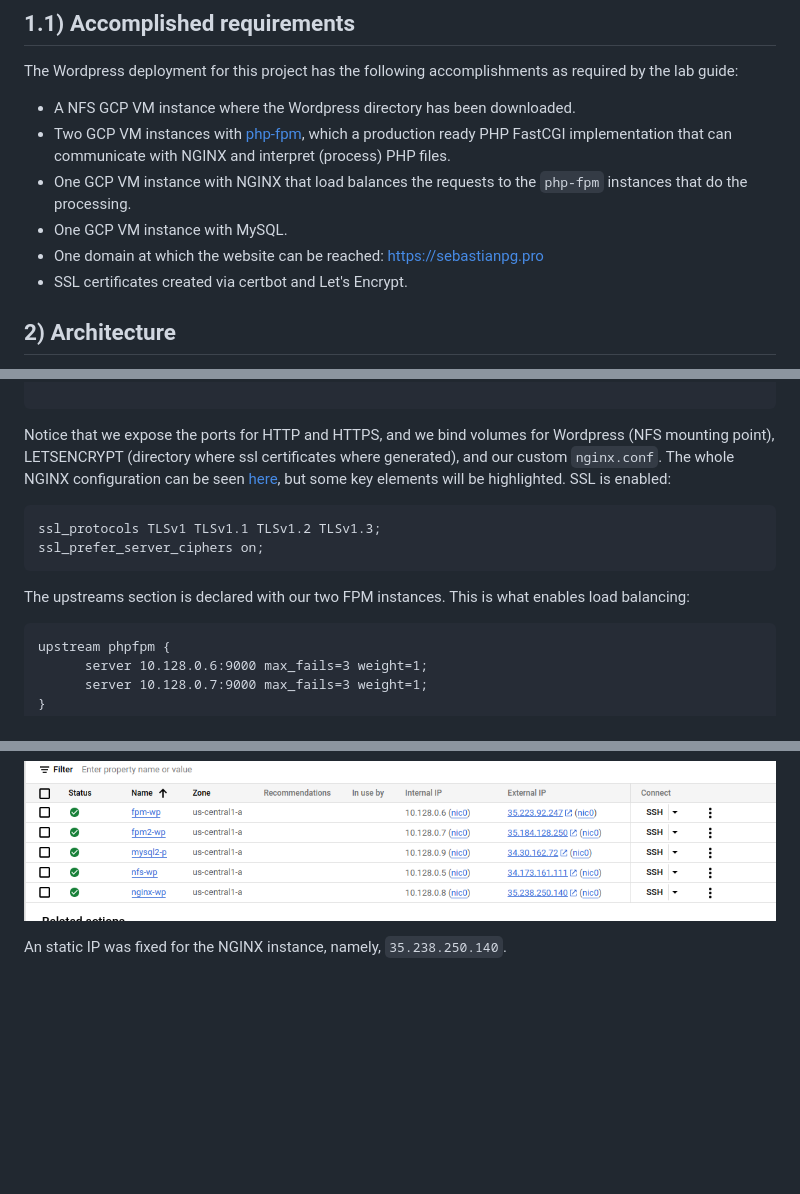
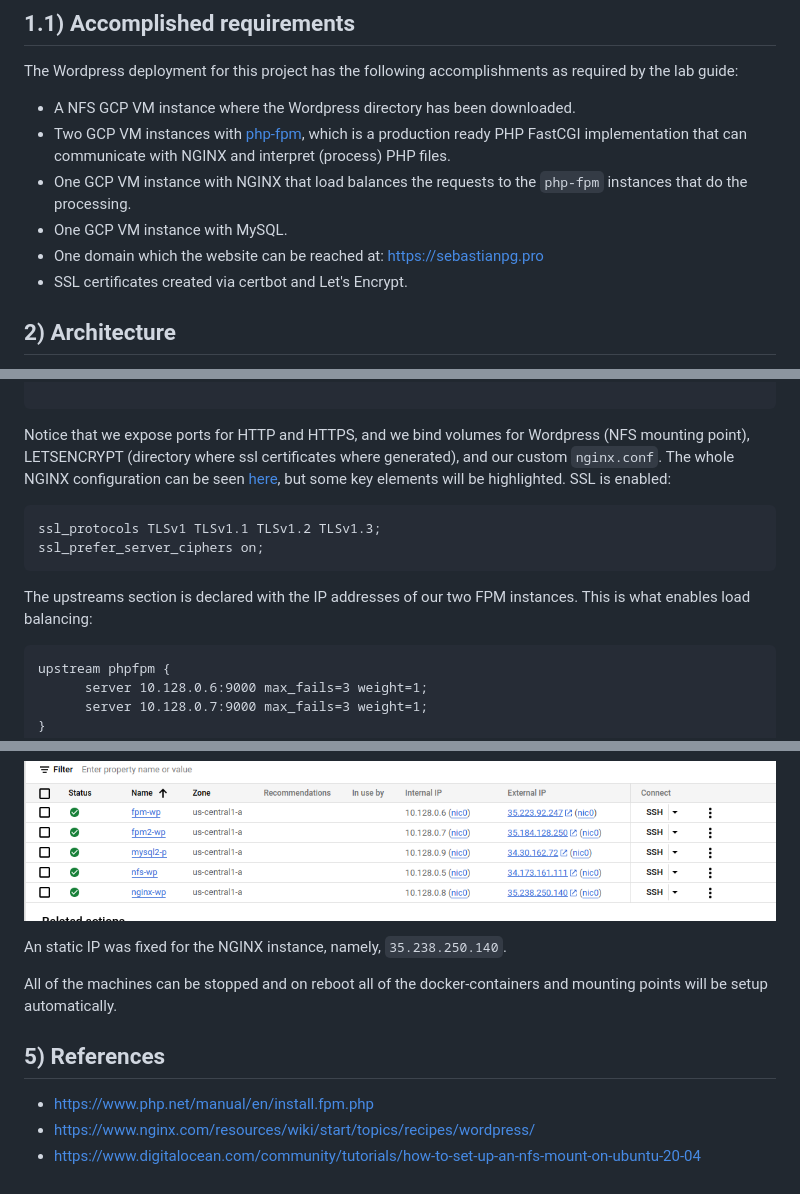
Before and after one commit to sebashack/spulido1-st0263, a Markdown page: challenge3/README.md, 3 parts joined by grey strips. GitHub-like rendering; blank space fills up the shorter version.

Commit message:
Fixes + add references

````diff
--- a/challenge3/README.md
+++ b/challenge3/README.md
@@ -11,11 +11,11 @@
 The Wordpress deployment for this project has the following accomplishments as required by the lab guide:
 
 - A NFS GCP VM instance where the Wordpress directory has been downloaded.
-- Two GCP VM instances with [php-fpm](https://www.php.net/manual/en/install.fpm.php), which a production ready PHP FastCGI
+- Two GCP VM instances with [php-fpm](https://www.php.net/manual/en/install.fpm.php), which is a production ready PHP FastCGI
   implementation that can communicate with NGINX and interpret (process) PHP files.
 - One GCP VM instance with NGINX that load balances the requests to the `php-fpm` instances that do the processing.
 - One GCP VM instance with MySQL.
-- One domain at which the website can be reached: https://sebastianpg.pro
+- One domain which the website can be reached at: https://sebastianpg.pro
 - SSL certificates created via certbot and Let's Encrypt.
 
 ## 2) Architecture
@@ -148,7 +148,7 @@ services:
 
 ```
 
-Notice that we expose the ports for HTTP and HTTPS, and we bind volumes for Wordpress (NFS mounting point), LETSENCRYPT
+Notice that we expose ports for HTTP and HTTPS, and we bind volumes for Wordpress (NFS mounting point), LETSENCRYPT
 (directory where ssl certificates where generated), and our custom `nginx.conf`. The whole NGINX configuration can be seen
 [here](https://github.com/sebashack/spulido1-st0263/blob/main/challenge3/docker/nginx/config/nginx.conf), but some key
 elements will be highlighted. SSL is enabled:
@@ -158,7 +158,7 @@ ssl_protocols TLSv1 TLSv1.1 TLSv1.2 TLSv1.3;
 ssl_prefer_server_ciphers on;
 ```
 
-The upstreams section is declared with our two FPM instances. This is what enables load balancing:
+The upstreams section is declared with the IP addresses of our two FPM instances. This is what enables load balancing:
 
 ```
 upstream phpfpm {
@@ -294,3 +294,11 @@ for php-fpm, one for NGINX, one for MySQL, and one for the NFS server:
 ![instances.png](assets/instances.png)
 
 An static IP was fixed for the NGINX instance, namely, `35.238.250.140`.
+
+All of the machines can be stopped and on reboot all of the docker-containers and mounting points will be setup automatically.
+
+## 5) References
+
+- https://www.php.net/manual/en/install.fpm.php
+- https://www.nginx.com/resources/wiki/start/topics/recipes/wordpress/
+- https://www.digitalocean.com/community/tutorials/how-to-set-up-an-nfs-mount-on-ubuntu-20-04
````
Also changed, not shown: other parts of challenge3/README.md (+3 -3 lines).
